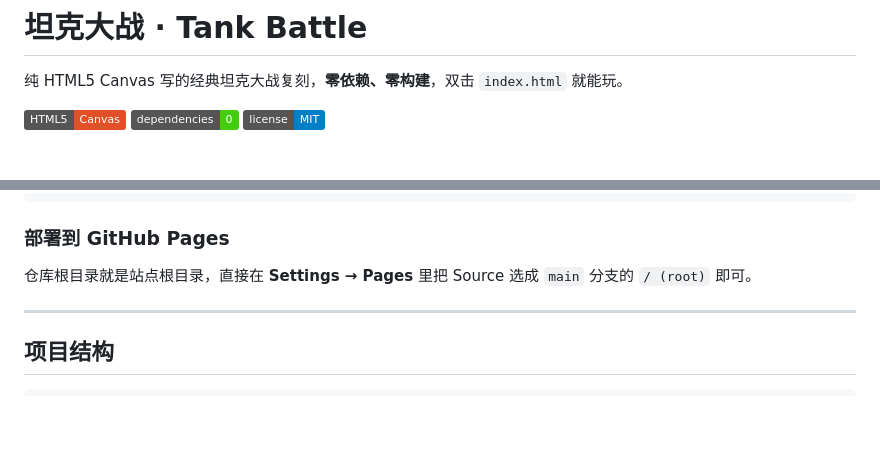
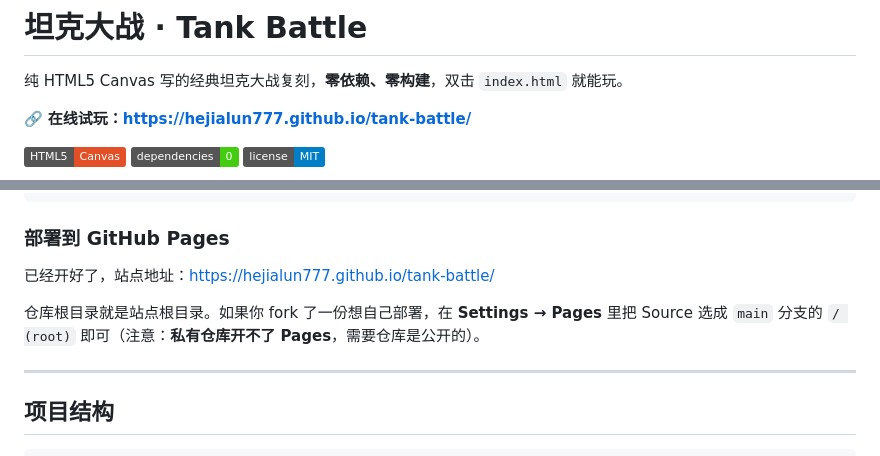
Before and after one commit to hejialun777/tank-battle, a Markdown page: README.md, 2 parts joined by grey strips. Rendered like a GitHub page; badges without logos; blank space fills up the shorter version.

Commit message:
仓库转公开，补上在线试玩地址
README 顶部加了 GitHub Pages 的链接，部署那节也改成"已开好"。
转公开前扫过一遍：提交邮箱是 GitHub noreply 地址，
仓库里没有本机路径、用户名或任何密钥。

Co-Authored-By: Claude Code <noreply@anthropic.com>

```diff
--- a/README.md
+++ b/README.md
@@ -1,6 +1,8 @@
 # 坦克大战 · Tank Battle
 
 纯 HTML5 Canvas 写的经典坦克大战复刻，**零依赖、零构建**，双击 `index.html` 就能玩。
+
+🔗 **在线试玩：<https://hejialun777.github.io/tank-battle/>**
 
 ![HTML5](https://img.shields.io/badge/HTML5-Canvas-e34f26)
 ![No Dependencies](https://img.shields.io/badge/dependencies-0-brightgreen)
@@ -78,7 +80,9 @@ npx serve
 
 ### 部署到 GitHub Pages
 
-仓库根目录就是站点根目录，直接在 **Settings → Pages** 里把 Source 选成 `main` 分支的 `/ (root)` 即可。
+已经开好了，站点地址：<https://hejialun777.github.io/tank-battle/>
+
+仓库根目录就是站点根目录。如果你 fork 了一份想自己部署，在 **Settings → Pages** 里把 Source 选成 `main` 分支的 `/ (root)` 即可（注意：**私有仓库开不了 Pages**，需要仓库是公开的）。
 
 ---
 
```
